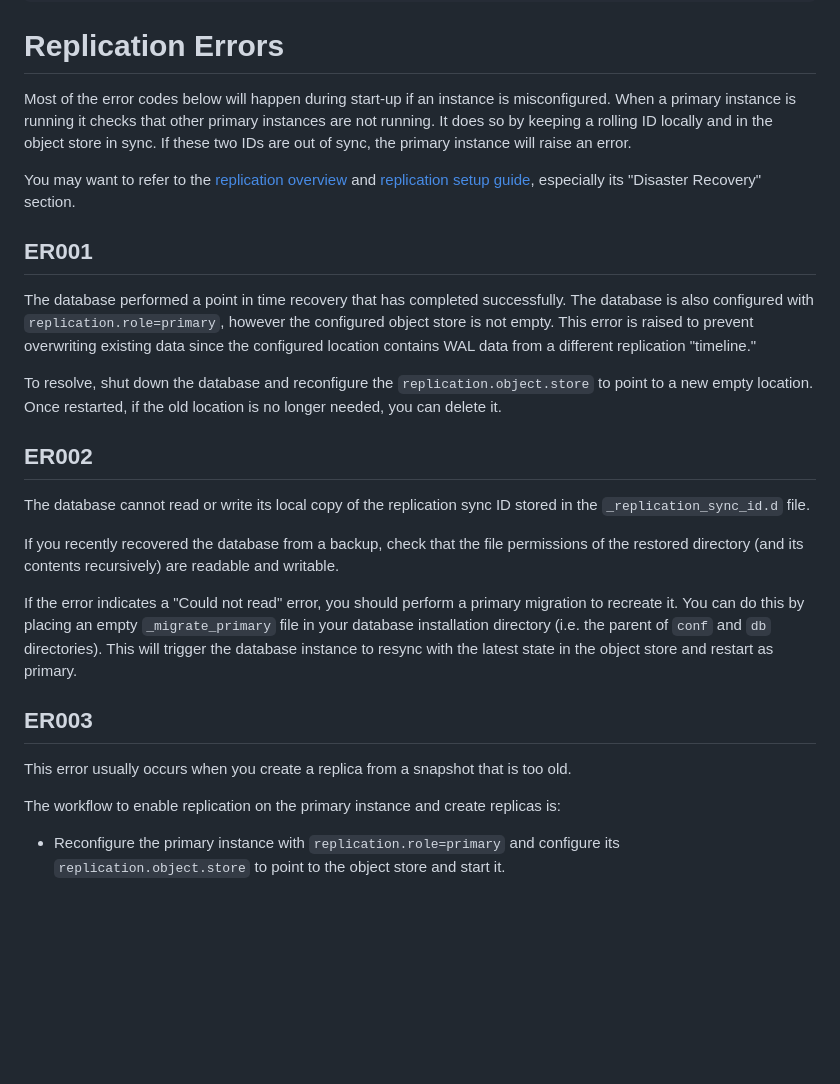
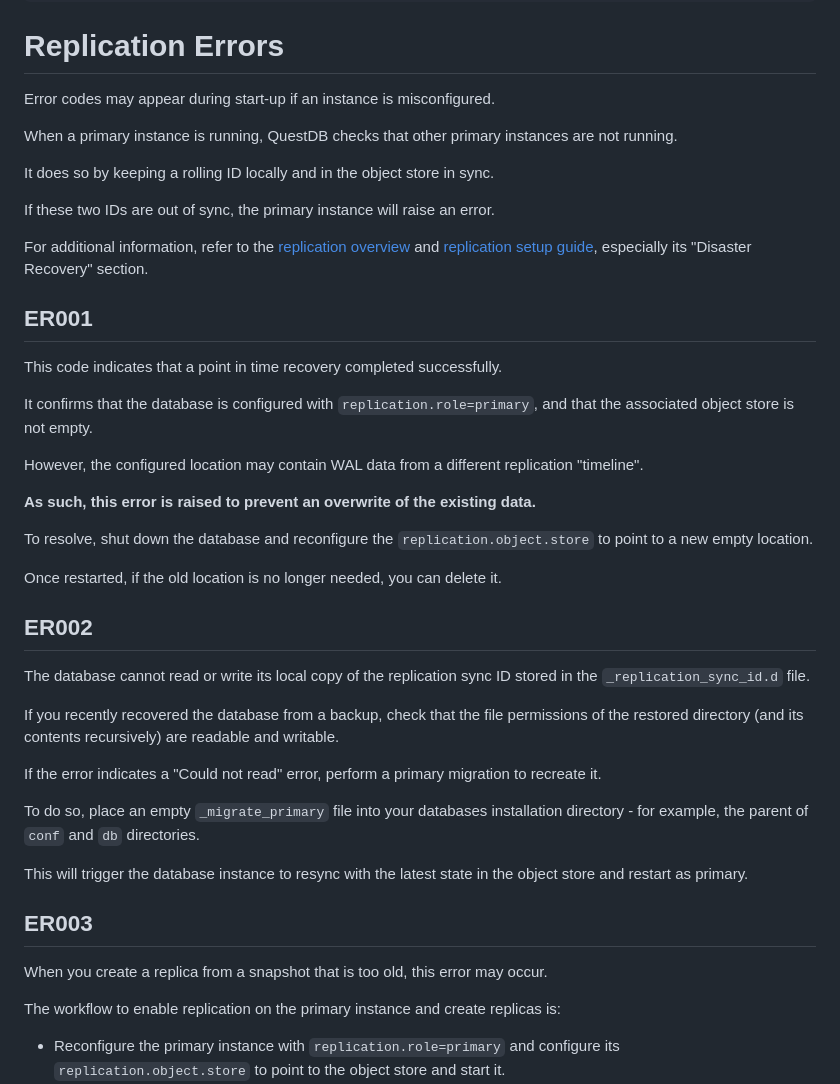
Before and after one commit to questdb/documentation, a Markdown page: documentation/troubleshooting/error-codes.md, the part around the change printed below. GitHub-like rendering; blank space fills up the shorter version.

```diff
--- a/documentation/troubleshooting/error-codes.md
+++ b/documentation/troubleshooting/error-codes.md
@@ -7,33 +7,45 @@ description:
 
 # Replication Errors
 
-Most of the error codes below will happen during start-up if an instance is misconfigured.
-When a primary instance is running it checks that other primary instances are not running.
+Error codes may appear during start-up if an instance is misconfigured.
+
+When a primary instance is running, QuestDB checks that other primary instances are not running.
+
 It does so by keeping a rolling ID locally and in the object store in sync.
+
 If these two IDs are out of sync, the primary instance will raise an error.
 
-You may want to refer to the [replication overview](/docs/concept/replication) and [replication setup guide](/docs/operations/replication), especially its "Disaster Recovery" section.
+For additional information, refer to the [replication overview](/docs/concept/replication) and [replication setup guide](/docs/operations/replication), especially its "Disaster Recovery" section.
 
 ## ER001
-The database performed a point in time recovery that has completed successfully.
-The database is also configured with `replication.role=primary`, however the configured
-object store is not empty. This error is raised to prevent overwriting existing data
-since the configured location contains WAL data from a different replication "timeline."
 
-To resolve, shut down the database and reconfigure the `replication.object.store` to point to a new empty location. Once restarted, if the old location is no longer needed, you can delete it.
+This code indicates that a point in time recovery completed successfully.
+
+It confirms that the database is configured with `replication.role=primary`, and that the associated object store is not empty.
+
+However, the configured location may contain WAL data from a different replication "timeline".
+
+**As such, this error is raised to prevent an overwrite of the existing data.**
+
+To resolve, shut down the database and reconfigure the `replication.object.store` to point to a new empty location.
+
+Once restarted, if the old location is no longer needed, you can delete it.
 
 ## ER002
+
 The database cannot read or write its local copy of the replication sync ID stored in the `_replication_sync_id.d` file.
 
 If you recently recovered the database from a backup, check that the file permissions of the restored directory (and its contents recursively) are readable and writable.
 
-If the error indicates a "Could not read" error,
-you should perform a primary migration to recreate it. You can do this by
-placing an empty `_migrate_primary` file in your database installation directory (i.e. the parent of `conf` and `db` directories).
+If the error indicates a "Could not read" error, perform a primary migration to recreate it.
+
+To do so, place an empty `_migrate_primary` file into your databases installation directory - for example, the parent of `conf` and `db` directories.
+
 This will trigger the database instance to resync with the latest state in the object store and restart as primary.
 
 ## ER003
-This error usually occurs when you create a replica from a snapshot that is too old.
+
+When you create a replica from a snapshot that is too old, this error may occur.
 
 The workflow to enable replication on the primary instance and create replicas is:
 * Reconfigure the primary instance with `replication.role=primary` and configure its `replication.object.store` to point to the object store and start it.
```
Also changed, not shown: other parts of documentation/troubleshooting/error-codes.md (+22 -15 lines), documentation/concept/replication.md (+0 -2 lines).
